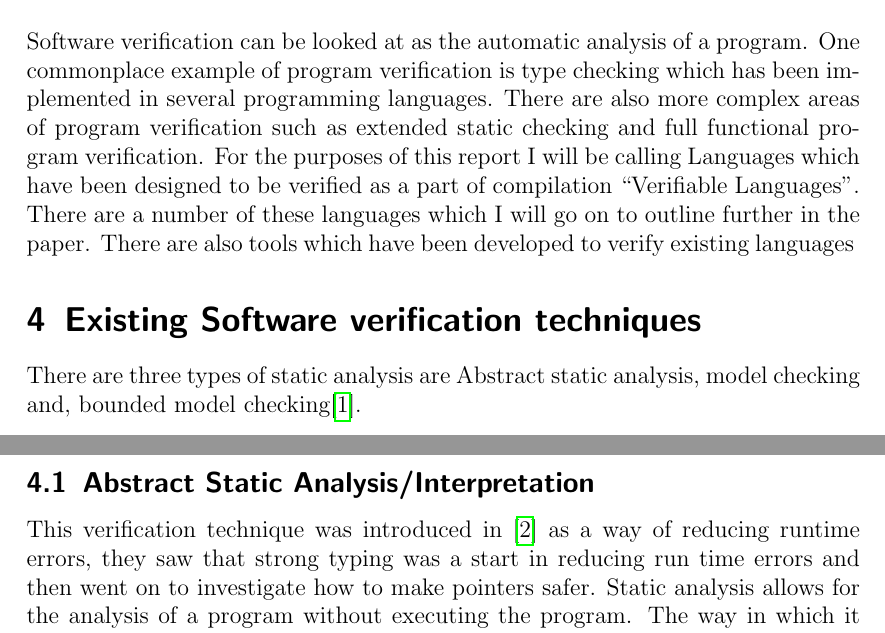
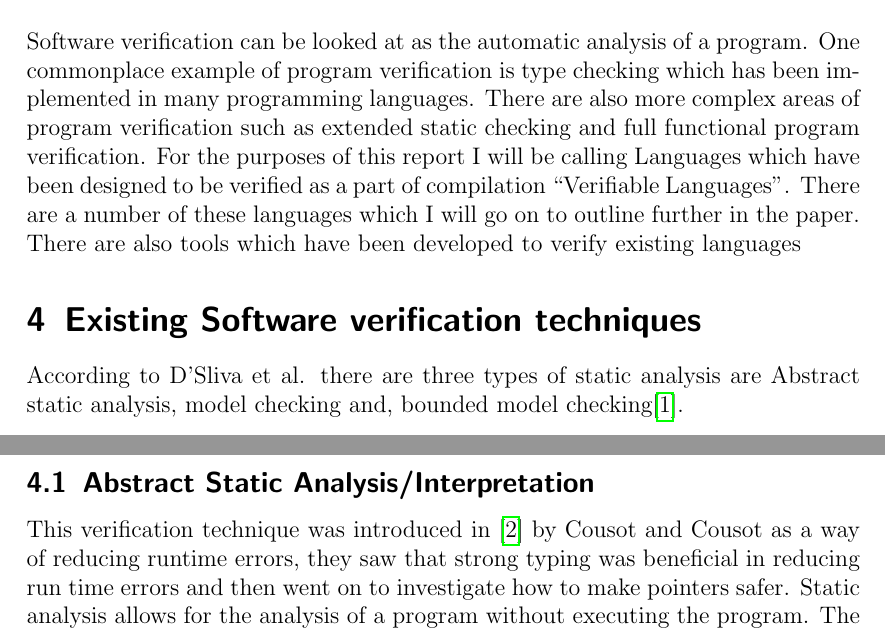
Before and after one commit to jamesfernando94/UniversityDocuments, a LaTeX document (4-TopicsInComputerScience/Coursework2/LiteratureReview.tex): two parts of pages 3 and 4 of 9, joined at a grey line, cut so that both start at the same text. Compiled offline with pdfLaTeX.

Commit message:
Minor changes

```diff
--- a/4-TopicsInComputerScience/Coursework2/LiteratureReview.tex
+++ b/4-TopicsInComputerScience/Coursework2/LiteratureReview.tex
@@ -34,15 +34,15 @@
 
 	\section{Software Verification Overview}
 	{
-		Software verification can be looked at as the automatic analysis of a program. One commonplace example of program verification is type checking which has been implemented in several programming languages. There are also more complex areas of program verification such as extended static checking and full functional program verification. For the purposes of this report I will be calling Languages which have been designed to be verified as a part of compilation \enquote{Verifiable Languages}. There are a number of these languages which I will go on to outline further in the paper. There are also tools which have been developed to verify existing languages
+		Software verification can be looked at as the automatic analysis of a program. One commonplace example of program verification is type checking which has been implemented in many programming languages. There are also more complex areas of program verification such as extended static checking and full functional program verification. For the purposes of this report I will be calling Languages which have been designed to be verified as a part of compilation \enquote{Verifiable Languages}. There are a number of these languages which I will go on to outline further in the paper. There are also tools which have been developed to verify existing languages
 	}
 
 	\section{Existing Software verification techniques}
 	{
-		There are three types of static analysis are Abstract static analysis, model checking and, bounded model checking\cite{DSilva2008}.
+		According to D'Sliva et al. there are three types of static analysis are Abstract static analysis, model checking and, bounded model checking\cite{DSilva2008}.
 		\subsection{Abstract Static Analysis/Interpretation}
 		{
-			This verification technique was introduced in \cite{Cousot1977} as a way of reducing runtime errors, they saw that strong typing was a start in reducing run time errors and then went on to investigate how to make pointers safer. Static analysis allows for the analysis of a program without executing the program. The way in which it works is by computing a superset of possible values for each stage of the program. You can then look at the sets for example if one of the set of values for a divisor is zero then you may have a divide by zero error. Obviously if these are not in the set of values you can guarantee that the program does not contain divide by zero errors.
+			This verification technique was introduced in \cite{Cousot1977} by Cousot and Cousot as a way of reducing runtime errors, they saw that strong typing was beneficial in reducing run time errors and then went on to investigate how to make pointers safer. Static analysis allows for the analysis of a program without executing the program. The way in which it works is by computing a superset of possible values for each stage of the program. You can then look at the sets for example if one of the set of values for a divisor is zero then you may have a divide by zero error. Obviously if these are not in the set of values you can guarantee that the program does not contain divide by zero errors.
 		}
 		\subsection{Model Checking}
 		{
```
Also changed, not shown: 4-TopicsInComputerScience/Coursework2/LiteratureReview.pdf.
